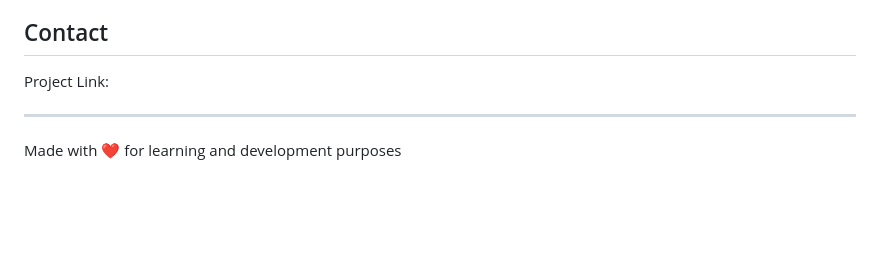
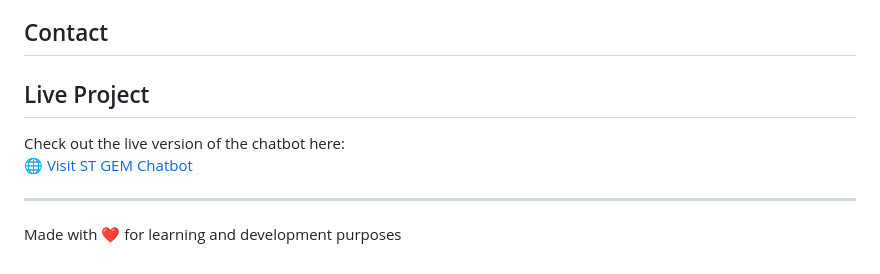
Before and after one commit to Sudhanshu-Thakur07/StGem-chatbot, a Markdown page: ST-GEM AI/README.md, the part around the change. Rendered like a GitHub page; blank space fills up the shorter version.

```diff
--- a/ST-GEM AI/README.md
+++ b/ST-GEM AI/README.md
@@ -154,7 +154,10 @@ This project is licensed under the MIT License - see the LICENSE file for detail
 
 ## Contact
 
-Project Link: [](st-gem-chatbot.netlify.app)
+## Live Project
+
+Check out the live version of the chatbot here:
+[🌐 Visit ST GEM Chatbot](https://st-gem-chatbot.netlify.app)
 
 ---
 
```
